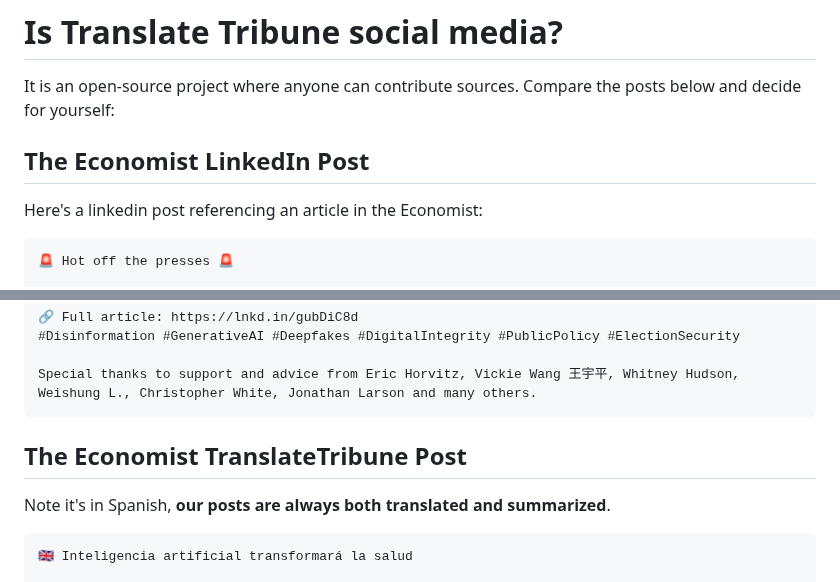
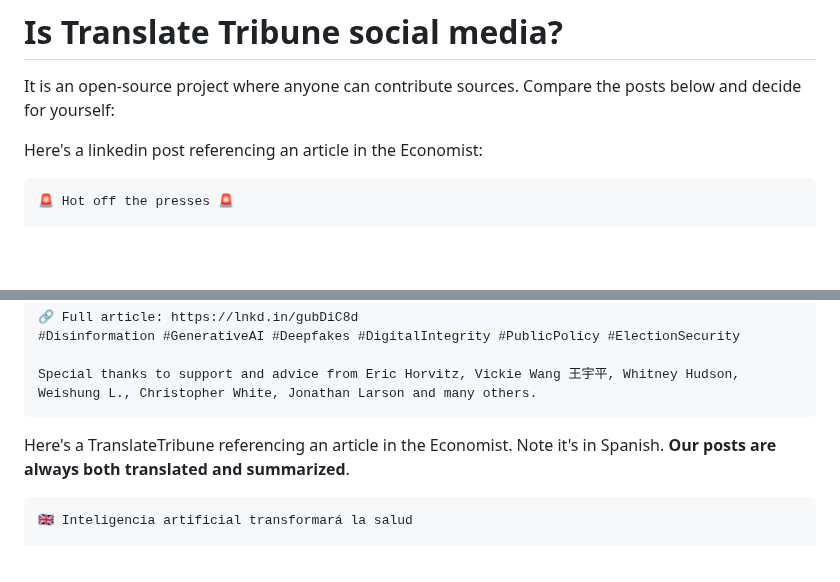
Before and after one commit to Medusa-Intelligence-Corp/TranslateTribune, a Markdown page: DONT_SCRAPE_ME.md, 2 parts joined by grey strips. Drawn GitHub-style; blank space fills up the shorter version.

Commit message:
Post comparison

````diff
--- a/DONT_SCRAPE_ME.md
+++ b/DONT_SCRAPE_ME.md
@@ -20,8 +20,6 @@ The [TranslateTribune scraper code (browser.py)](./utils/browser.py) works as fo
 
 It is an open-source project where anyone can contribute sources. Compare the posts below and decide for yourself:
 
-## The Economist LinkedIn Post
-
 Here's a linkedin post referencing an article in the Economist:
 
 ```
@@ -41,9 +39,8 @@ In a historic year of global elections, when generative AI is developing so quic
 
 Special thanks to support and advice from Eric Horvitz, Vickie Wang 王宇平, Whitney Hudson, Weishung L., Christopher White, Jonathan Larson and many others.
 ```
-## The Economist TranslateTribune Post
 
-Note it's in Spanish, **our posts are always both translated and summarized**.
+Here's a TranslateTribune referencing an article in the Economist. Note it's in Spanish. **Our posts are always both translated and summarized**.
 
 ```
 🇬🇧 Inteligencia artificial transformará la salud
````
